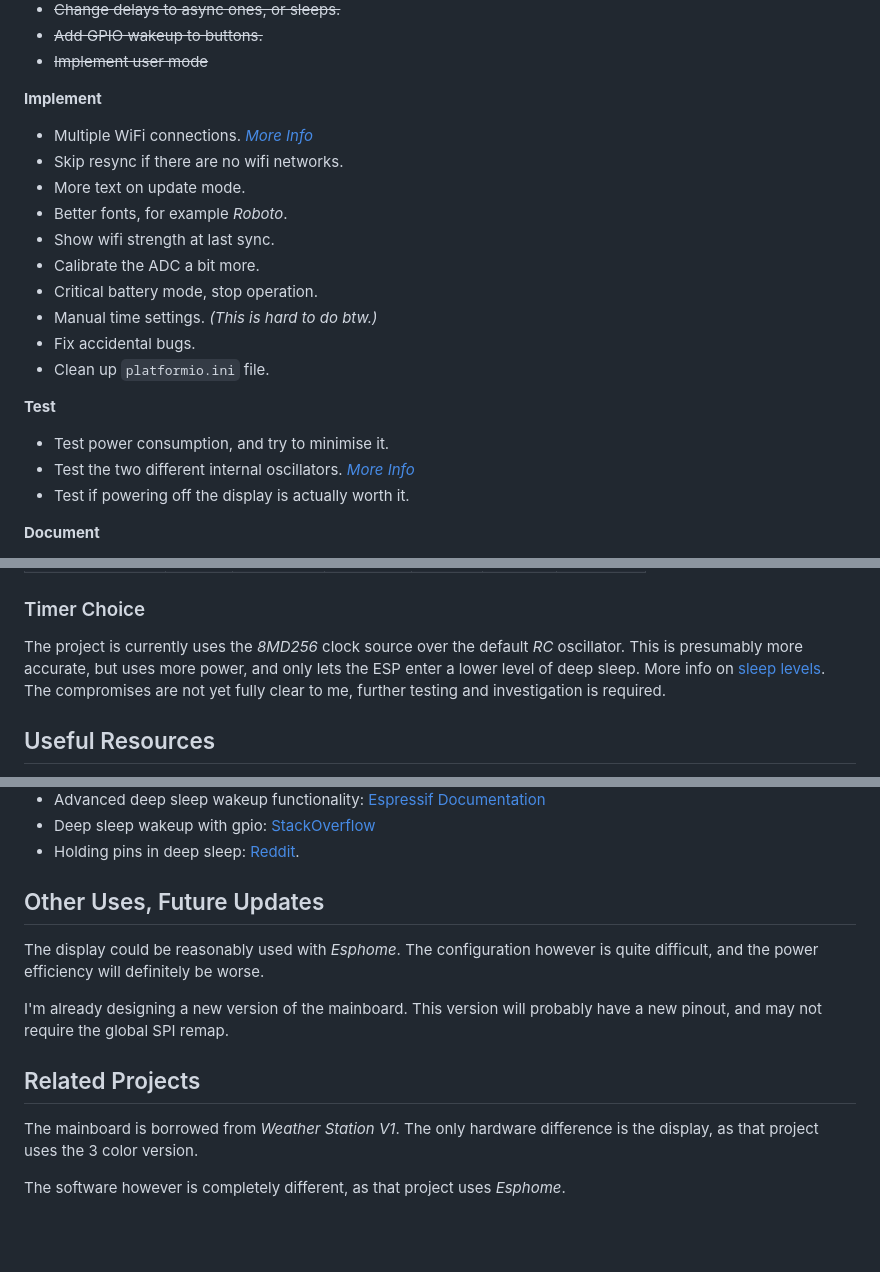
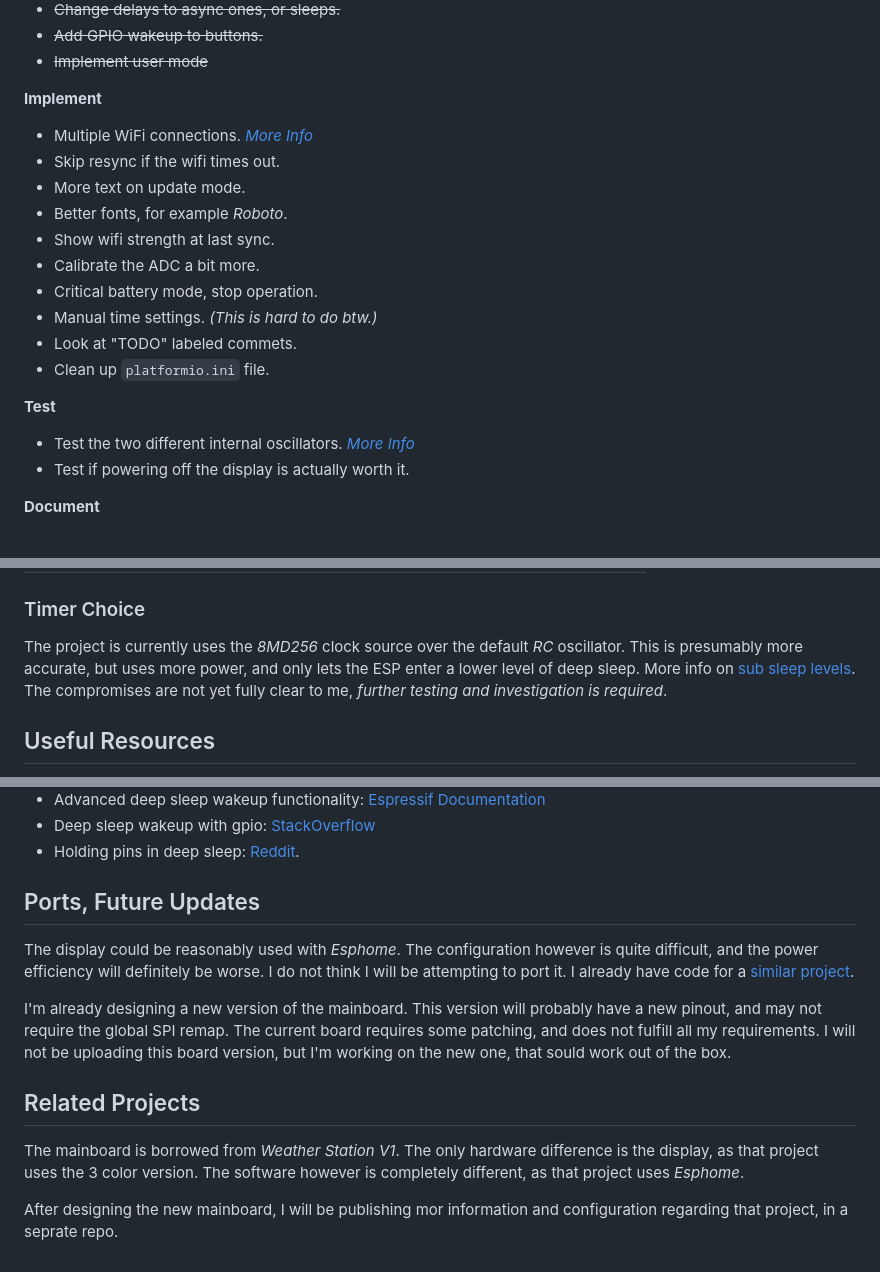
Before and after one commit to samunemeth/E-paper-Clock, a Markdown page: README.md, 3 parts joined by grey strips. Rendered like a GitHub page; blank space fills up the shorter version.

```diff
--- a/README.md
+++ b/README.md
@@ -49,18 +49,17 @@ use a search on the main part of the code.
 
 **Implement**
   - Multiple WiFi connections. *[More Info](https://randomnerdtutorials.com/esp32-wifimulti/)*
-  - Skip resync if there are no wifi networks.
+  - Skip resync if the wifi times out.
   - More text on update mode.
   - Better fonts, for example *Roboto*.
   - Show wifi strength at last sync.
   - Calibrate the ADC a bit more.
   - Critical battery mode, stop operation.
   - Manual time settings. *(This is hard to do btw.)*
-  - Fix accidental bugs.
+  - Look at "TODO" labeled commets.
   - Clean up `platformio.ini` file.
 
 **Test**
-  - Test power consumption, and try to minimise it.
   - Test the two different internal oscillators. *[More Info](https://docs.espressif.com/projects/esp-idf/en/stable/esp32c3/api-reference/system/system_time.html)*
   - Test if powering off the display is actually worth it.
 
@@ -88,8 +87,8 @@ A wanted mode can be written to EEPROM, to be selected on the next reboot.
 
 The project is currently uses the *8MD256* clock source over the default *RC* oscillator.
 This is presumably more accurate, but uses more power, and only lets the ESP enter a lower
-level of deep sleep. More info on [sleep levels](https://docs.espressif.com/projects/esp-idf/en/stable/esp32c3/api-reference/system/sleep_modes.html#sub-sleep-modes).
-The compromises are not yet fully clear to me, further testing and investigation is required.
+level of deep sleep. More info on [sub sleep levels](https://docs.espressif.com/projects/esp-idf/en/stable/esp32c3/api-reference/system/sleep_modes.html#sub-sleep-modes).
+The compromises are not yet fully clear to me, *further testing and investigation is required*.
 
 
 ## Useful Resources
@@ -107,15 +106,17 @@ The compromises are not yet fully clear to me, further testing and investigation
   - Deep sleep wakeup with gpio: [StackOverflow](https://stackoverflow.com/questions/76823215/deep-sleep-with-ext0-or-ext1-on-esp32-c3-mini-1)
   - Holding pins in deep sleep: [Reddit](https://www.reddit.com/r/esp32/comments/1dhh5ez/esp32c3_pin_goes_high_on_deep_sleep/).
 
-## Other Uses, Future Updates
+## Ports, Future Updates
 
 The display could be reasonably used with *Esphome*. The configuration however is quite difficult, and the power efficiency will
-definitely be worse.
+definitely be worse. I do not think I will be attempting to port it. I already have code for a [similar project](#related-projects).
 
-I'm already designing a new version of the mainboard. This version will probably have a new pinout, and may not require the global SPI remap.
+I'm already designing a new version of the mainboard. This version will probably have a new pinout, and may not require the global SPI remap. The current board requires some patching, and does not fulfill all my requirements. I will not be uploading this board version,
+but I'm working on the new one, that sould work out of the box.
 
 ## Related Projects
 
 The mainboard is borrowed from *Weather Station V1*. The only hardware difference is the display, as that project uses the 3 color version.
+The software however is completely different, as that project uses *Esphome*.
 
-The software however is completely different, as that project uses *Esphome*.
+After designing the new mainboard, I will be publishing mor information and configuration regarding that project, in a seprate repo.
```
Also changed, not shown: other parts of README.md (+1 -1 lines).
